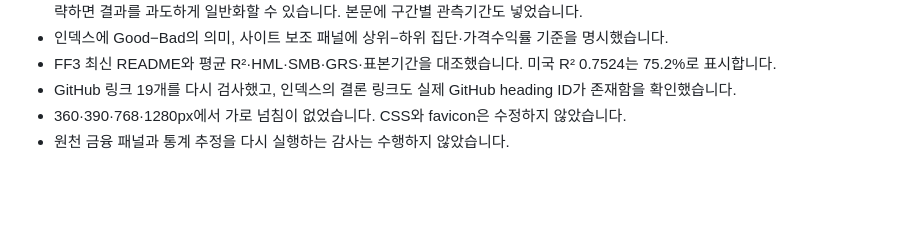
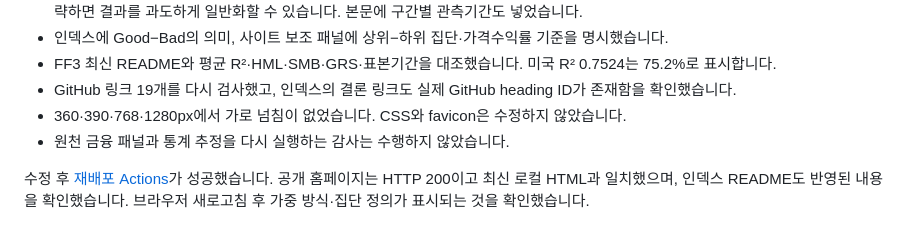
Before and after one commit to bucheoncityboy/mirae-quant-esg-portfolio, a Markdown page: docs/verification.md, the part around the change. Rendered like a GitHub page; blank space fills up the shorter version.

Commit message:
Record completed portfolio review deployment [skip ci]

```diff
--- a/docs/verification.md
+++ b/docs/verification.md
@@ -44,3 +44,5 @@ LinkedIn 로그인 이후 화면이나 실제 이메일 발송은 검사하지
 - GitHub 링크 19개를 다시 검사했고, 인덱스의 결론 링크도 실제 GitHub heading ID가 존재함을 확인했습니다.
 - 360·390·768·1280px에서 가로 넘침이 없었습니다. CSS와 favicon은 수정하지 않았습니다.
 - 원천 금융 패널과 통계 추정을 다시 실행하는 감사는 수행하지 않았습니다.
+
+수정 후 [재배포 Actions](https://github.com/bucheoncityboy/mirae-quant-esg-portfolio/actions/runs/38175629242)가 성공했습니다. 공개 홈페이지는 HTTP 200이고 최신 로컬 HTML과 일치했으며, 인덱스 README도 반영된 내용을 확인했습니다. 브라우저 새로고침 후 가중 방식·집단 정의가 표시되는 것을 확인했습니다.
```
